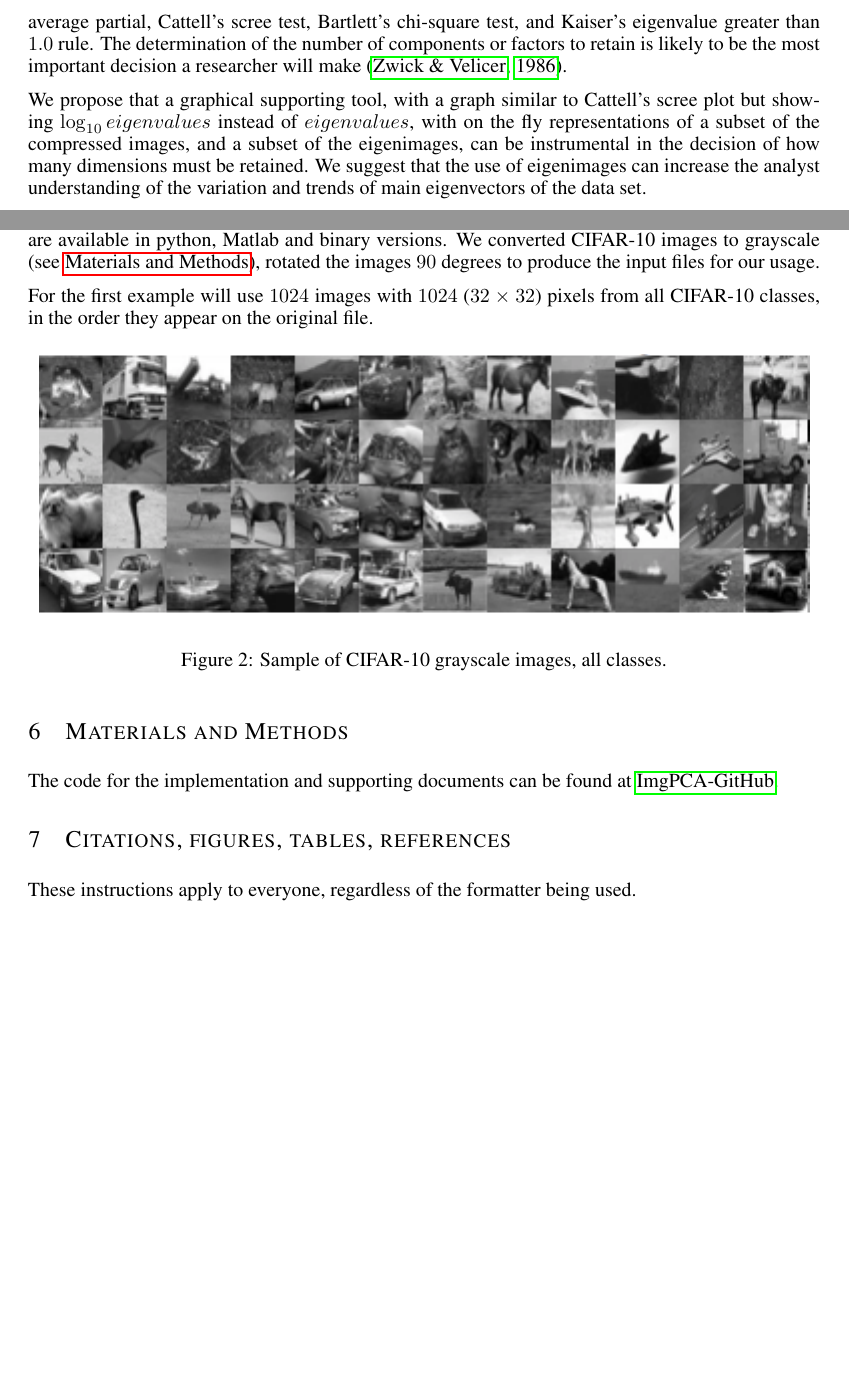
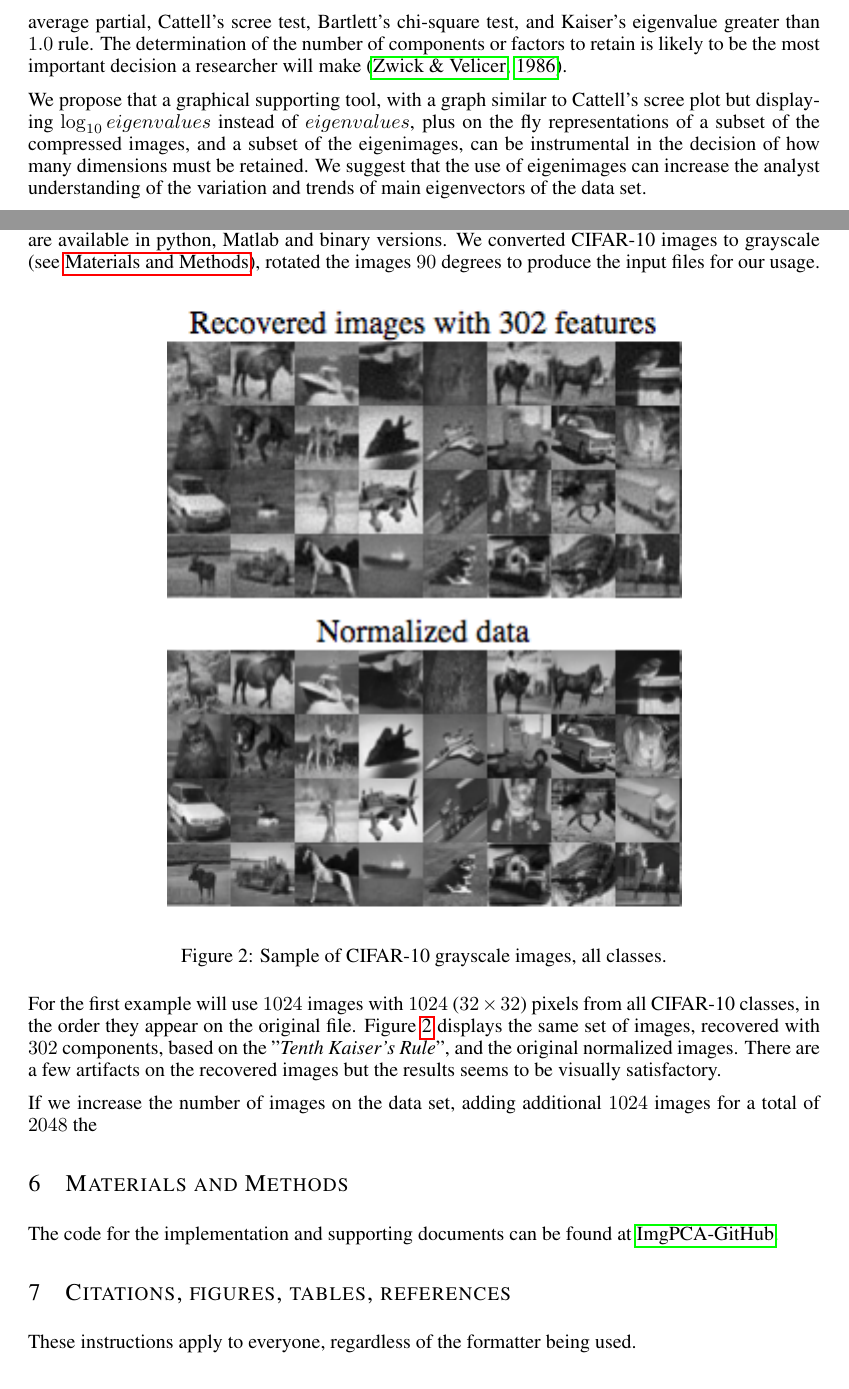
Before and after one commit to RobStelling/imgPca, a LaTeX paper (text/imgPCA.tex): two parts of pages 4 and 5 of 6 before the commit and two parts of pages 4 and 5 of 7 after it, joined at a grey line, cut so that both start at the same text, the shorter picture padded with empty space. Compiled offline with pdfLaTeX.

Commit message:
Small changes on the "Examples" section

```diff
--- a/text/imgPCA.tex
+++ b/text/imgPCA.tex
@@ -120,7 +120,7 @@ To transform $P$ back into $D$ space we compute \[P_{m\times k}U_{k\times n}^T =
 The problem of selecting how many components to retain is not new, \citet{zwick1986comparison}, present the results of a Monte Carlo evaluation of five methods that have been proposed for determining how many factors or components to retain: Horn's parallel analysis, Velicer's minimum average partial, Cattell's scree test, Bartlett's chi-square test, and Kaiser's eigenvalue greater than $1.0$ rule.
 The determination of the number of components or factors to retain is likely to be the most important decision a researcher will make \citep{zwick1986comparison}.\par
 
-We propose that a graphical supporting tool, with a graph similar to Cattell's scree plot but showing $\log_{10} eigenvalues$ instead of $eigenvalues$, with on the fly representations of a subset of the compressed images, and a subset of the eigenimages, can be instrumental in the decision of how many dimensions must be retained. We suggest that the use of eigenimages can increase the analyst understanding of the variation and trends of main eigenvectors of the data set.\par
+We propose that a graphical supporting tool, with a graph similar to Cattell's scree plot but displaying $\log_{10} eigenvalues$ instead of $eigenvalues$, plus on the fly representations of a subset of the compressed images, and a subset of the eigenimages, can be instrumental in the decision of how many dimensions must be retained. We suggest that the use of eigenimages can increase the analyst understanding of the variation and trends of main eigenvectors of the data set.\par
 The number of dimensions to retain will eventually be a decision based on the supporting graphs and the recovered images. We include a couple of numeric measures on the cut off point:
 \begin{itemize}
 \item Accumulated variation retained.
@@ -147,15 +147,17 @@ Note that the Kaiser's Rule cut occurs exactly where the graph crosses $0$ ($\lo
 \section{Examples}
 For the next few examples we are going to use a subset of CIFAR-10 (\citet{krizhevsky2009learning}, chapter 3) images modified to fit our purposes. CIFAR-10 is a collection of $32\times 32$ color images that are available in python, Matlab and binary versions. We converted CIFAR-10 images to grayscale (see \nameref{materials}), rotated the images $90$ degrees to produce the input files for our usage.\par
 
-For the first example will use $1024$ images with $1024$ ($32\times 32$) pixels from all CIFAR-10 classes, in the order they appear on the original file.\par
-
 \begin{figure}[h]
 \begin{center}
 %\framebox[4.0in]{$\;$}
-\includegraphics{CIFAR10All1024Original.png}
+\includegraphics{CIFAR10All1024RecoveredNormalized.png}
 \end{center}
 \caption{Sample of CIFAR-10 grayscale images, all classes.}
+\label{fig:sampleCifar10}
 \end{figure}
+
+For the first example will use $1024$ images with $1024$ ($32\times 32$) pixels from all CIFAR-10 classes, in the order they appear on the original file. Figure \ref{fig:sampleCifar10} displays the same set of images, recovered with $302$ components, based on the "\emph{Tenth Kaiser's Rule}", and the original normalized images. There are a few artifacts on the recovered images but the results seems to be visually satisfactory.\par
+If we increase the number of images on the data set, adding additional $1024$ images for a total of $2048$ the
 
 \section{Materials and Methods}\label{materials}
 The code for the implementation and supporting documents can be found at \citet{Stelling:aa}.
```
Also changed, not shown: text/imgPCA.pdf, 3 other files.
